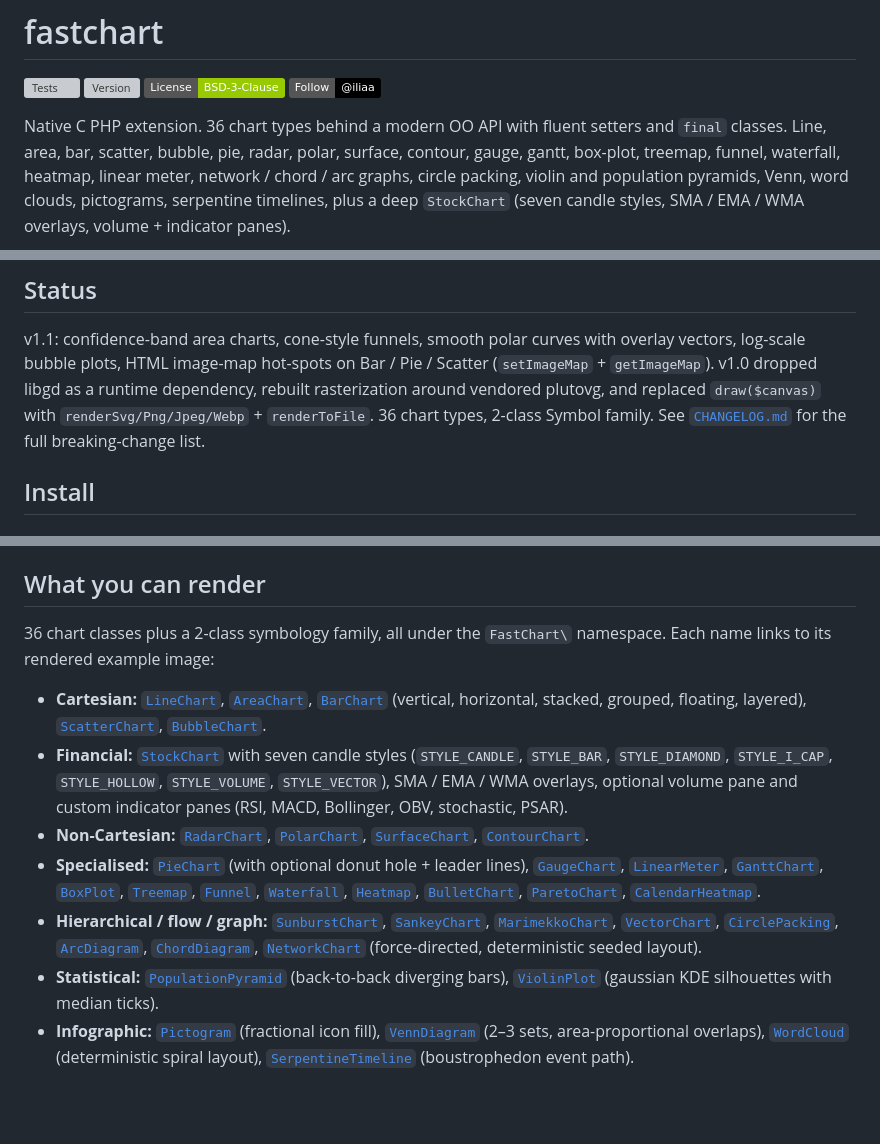
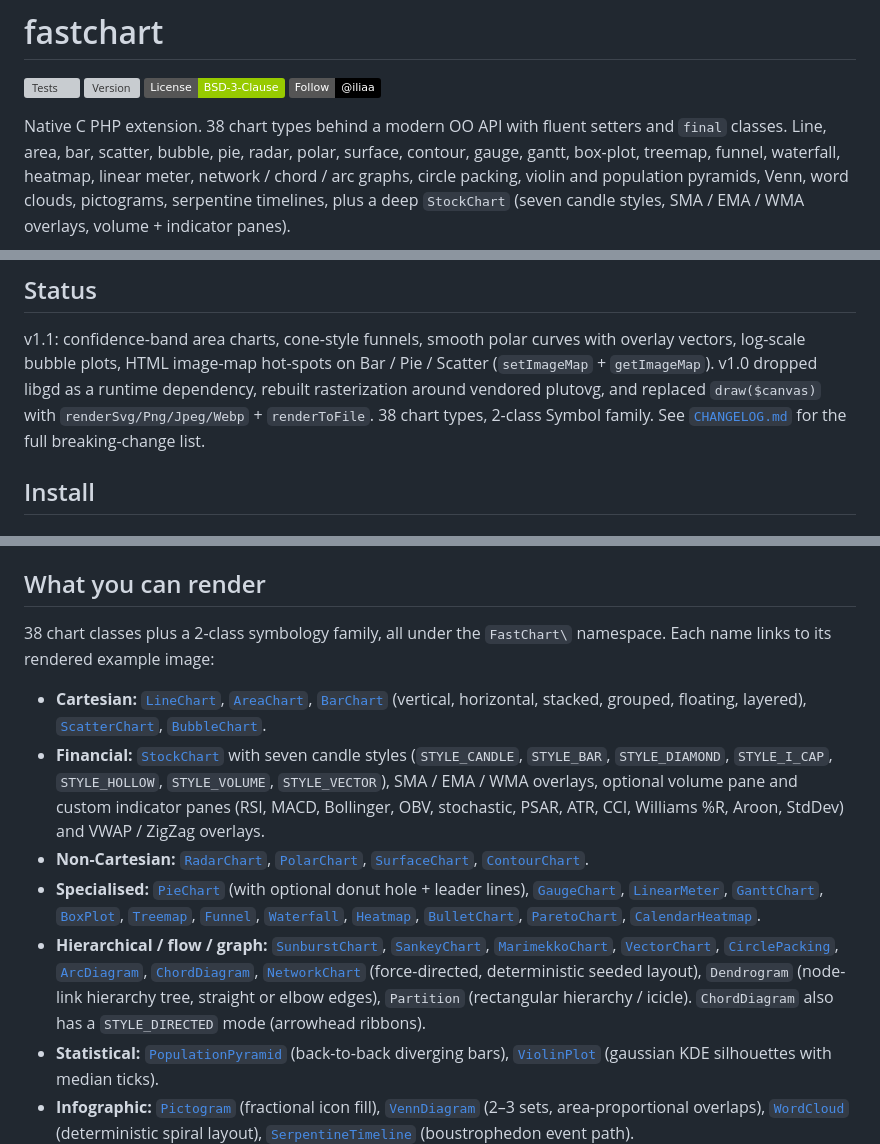
Before and after one commit to iliaal/fastchart, a Markdown page: README.md, 3 parts joined by grey strips. Rendered like a GitHub page; badges without logos; blank space fills up the shorter version; grey boxes are pictures that could not be loaded.

```diff
--- a/README.md
+++ b/README.md
@@ -5,7 +5,7 @@
 [![License: BSD-3-Clause](https://img.shields.io/badge/License-BSD--3--Clause-green.svg)](https://opensource.org/licenses/BSD-3-Clause)
 [![Follow @iliaa](https://img.shields.io/badge/Follow-@iliaa-000000?style=flat&logo=x&logoColor=white)](https://x.com/intent/follow?screen_name=iliaa)
 
-Native C PHP extension. 36 chart types behind a modern OO API with
+Native C PHP extension. 38 chart types behind a modern OO API with
 fluent setters and `final` classes. Line, area, bar, scatter, bubble,
 pie, radar, polar, surface, contour, gauge, gantt, box-plot, treemap,
 funnel, waterfall, heatmap, linear meter, network / chord / arc graphs,
@@ -32,7 +32,7 @@ curves with overlay vectors, log-scale bubble plots, HTML image-map
 hot-spots on Bar / Pie / Scatter (`setImageMap` + `getImageMap`).
 v1.0 dropped libgd as a runtime dependency, rebuilt rasterization
 around vendored plutovg, and replaced `draw($canvas)` with
-`renderSvg/Png/Jpeg/Webp` + `renderToFile`. 36 chart types, 2-class
+`renderSvg/Png/Jpeg/Webp` + `renderToFile`. 38 chart types, 2-class
 Symbol family. See [`CHANGELOG.md`](CHANGELOG.md)
 for the full breaking-change list.
 
@@ -264,7 +264,7 @@ Iteration count via `FC_BENCH_ITERS` (default 50). Bench source at
 
 ## What you can render
 
-36 chart classes plus a 2-class symbology family, all under the
+38 chart classes plus a 2-class symbology family, all under the
 `FastChart\` namespace. Each name links to its rendered example image:
 
 - **Cartesian:** [`LineChart`](docs/examples/01_line_basic.png),
@@ -277,7 +277,8 @@ Iteration count via `FC_BENCH_ITERS` (default 50). Bench source at
   with seven candle styles (`STYLE_CANDLE`, `STYLE_BAR`,
   `STYLE_DIAMOND`, `STYLE_I_CAP`, `STYLE_HOLLOW`, `STYLE_VOLUME`,
   `STYLE_VECTOR`), SMA / EMA / WMA overlays, optional volume pane and
-  custom indicator panes (RSI, MACD, Bollinger, OBV, stochastic, PSAR).
+  custom indicator panes (RSI, MACD, Bollinger, OBV, stochastic, PSAR,
+  ATR, CCI, Williams %R, Aroon, StdDev) and VWAP / ZigZag overlays.
 - **Non-Cartesian:** [`RadarChart`](docs/examples/08_radar.png),
   [`PolarChart`](docs/examples/16_polar.png),
   [`SurfaceChart`](docs/examples/15a_surface.png),
@@ -304,7 +305,9 @@ Iteration count via `FC_BENCH_ITERS` (default 50). Bench source at
   [`ArcDiagram`](docs/examples/57_arc_diagram.png),
   [`ChordDiagram`](docs/examples/58_chord_diagram.png),
   [`NetworkChart`](docs/examples/59_network.png) (force-directed,
-  deterministic seeded layout).
+  deterministic seeded layout), `Dendrogram` (node-link hierarchy tree,
+  straight or elbow edges), `Partition` (rectangular hierarchy / icicle).
+  `ChordDiagram` also has a `STYLE_DIRECTED` mode (arrowhead ribbons).
 - **Statistical:**
   [`PopulationPyramid`](docs/examples/60_population_pyramid.png)
   (back-to-back diverging bars),
```
Also changed, not shown: other parts of README.md (+1 -1 lines), CHANGELOG.md (+20 -0 lines).
